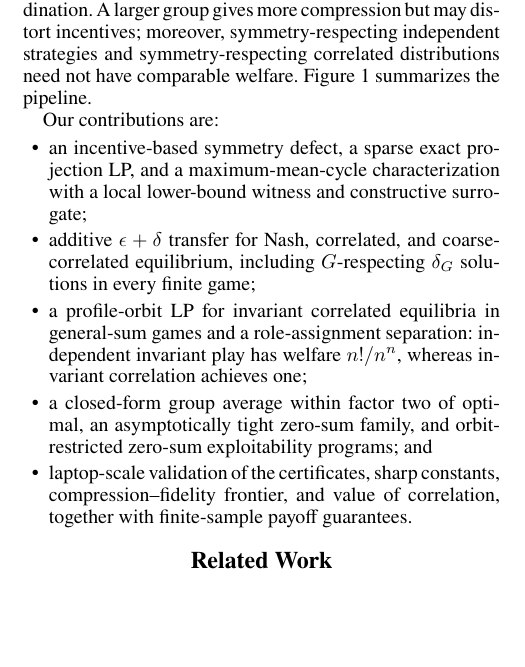
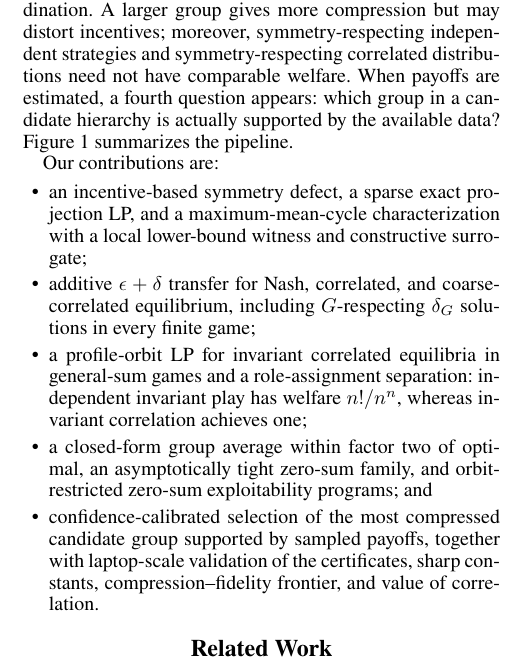
Before and after one commit to jingxuxie/game-almost-symmetric, a LaTeX paper (paper/main.tex, which reads paper/sections/01_introduction_related.tex): part of one column of page 1 of 11, cut so that both start at the same text, the shorter picture padded with empty space. Compiled offline with pdfLaTeX; a missing bibliography style is replaced by a similar one.

Commit message:
Highlight confidence-calibrated symmetry selection

```diff
--- a/paper/sections/01_introduction_related.tex
+++ b/paper/sections/01_introduction_related.tex
@@ -4,7 +4,7 @@ Symmetry can collapse a large multi-agent game into a small quotient and provide
 
 Raw payoff error is a poor remedy.  Adding an arbitrary function $c_i(a_{-i})$ to player $i$'s utility can move the payoff tensor arbitrarily far while preserving every unilateral incentive and equilibrium.  We instead study a game $\Gamma$ with a supplied relabeling group $G$ and ask for the smallest change in unilateral-deviation incentives that makes $G$ exact.  This \emph{strategic symmetry defect} $\delta_G(\Gamma)$ turns $G$ into a certified abstraction: project to an exactly invariant surrogate, solve in orbit variables, and transfer the solution back with an explicit incentive bound.
 
-The framework separates fidelity, computation, and coordination.  A larger group gives more compression but may distort incentives; moreover, symmetry-respecting independent strategies and symmetry-respecting correlated distributions need not have comparable welfare.  Figure~\ref{fig:overview} summarizes the pipeline.
+The framework separates fidelity, computation, and coordination.  A larger group gives more compression but may distort incentives; moreover, symmetry-respecting independent strategies and symmetry-respecting correlated distributions need not have comparable welfare.  When payoffs are estimated, a fourth question appears: which group in a candidate hierarchy is actually supported by the available data?  Figure~\ref{fig:overview} summarizes the pipeline.
 
 \begin{figure*}[t]
 \centering
@@ -19,5 +19,5 @@ Our contributions are:
     \item additive $\epsilon+\delta$ transfer for Nash, correlated, and coarse-correlated equilibrium, including $G$-respecting $\delta_G$ solutions in every finite game;
     \item a profile-orbit LP for invariant correlated equilibria in general-sum games and a role-assignment separation: independent invariant play has welfare $n!/n^n$, whereas invariant correlation achieves one;
     \item a closed-form group average within factor two of optimal, an asymptotically tight zero-sum family, and orbit-restricted zero-sum exploitability programs; and
-    \item laptop-scale validation of the certificates, sharp constants, compression--fidelity frontier, and value of correlation, together with finite-sample payoff guarantees.
+    \item confidence-calibrated selection of the most compressed candidate group supported by sampled payoffs, together with laptop-scale validation of the certificates, sharp constants, compression--fidelity frontier, and value of correlation.
 \end{itemize}
```
